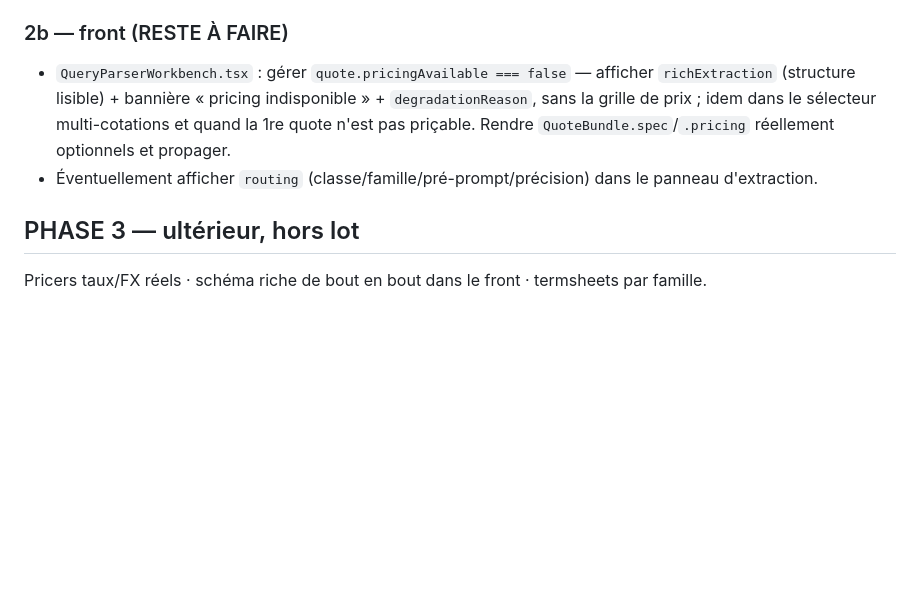
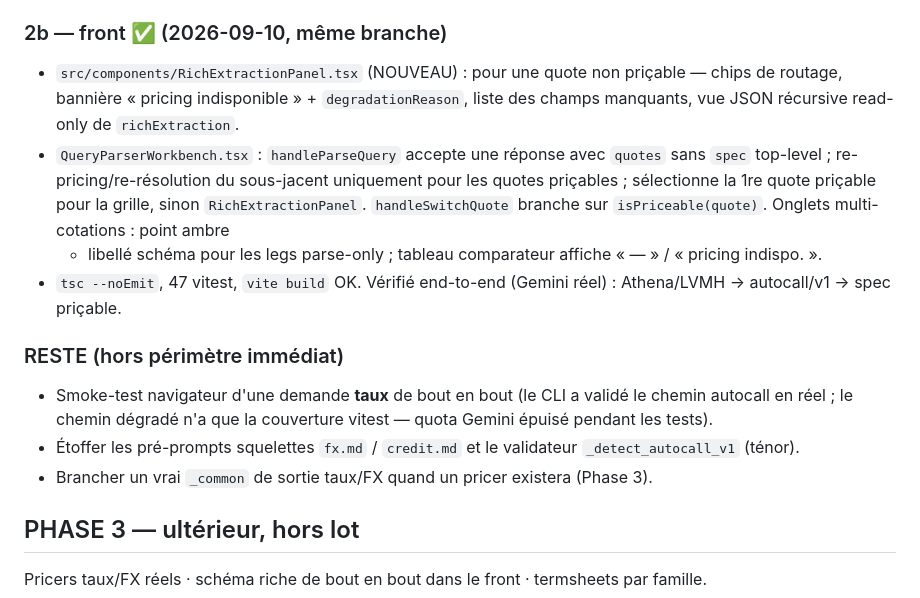
Before and after one commit to MohamedRamzi/StructAI-Proto, a Markdown page: inference-service/REFACTO-PLAN.md, the part around the change. GitHub-like rendering; blank space fills up the shorter version.

Commit message:
Update REFACTO-PLAN: Phase 2a + 2b done
Co-Authored-By: Claude Sonnet 5 <noreply@anthropic.com>

```diff
--- a/inference-service/REFACTO-PLAN.md
+++ b/inference-service/REFACTO-PLAN.md
@@ -118,13 +118,25 @@ adapté.
 - Tests : `analyze-adapter.test.ts` (14 cas — autocall/v1, generic/v1, dégradation rates/fx,
   bundle hétérogène, vector underlying), `spec-builder.test.ts` inchangé. 47 vitest verts, `tsc --noEmit` clean.
 
-### 2b — front (RESTE À FAIRE)
+### 2b — front ✅ (2026-09-10, même branche)
 
-- `QueryParserWorkbench.tsx` : gérer `quote.pricingAvailable === false` — afficher
-  `richExtraction` (structure lisible) + bannière « pricing indisponible » + `degradationReason`,
-  sans la grille de prix ; idem dans le sélecteur multi-cotations et quand la 1re quote n'est pas priçable.
-  Rendre `QuoteBundle.spec`/`.pricing` réellement optionnels et propager.
-- Éventuellement afficher `routing` (classe/famille/pré-prompt/précision) dans le panneau d'extraction.
+- `src/components/RichExtractionPanel.tsx` (NOUVEAU) : pour une quote non priçable —
+  chips de routage, bannière « pricing indisponible » + `degradationReason`, liste des
+  champs manquants, vue JSON récursive read-only de `richExtraction`.
+- `QueryParserWorkbench.tsx` : `handleParseQuery` accepte une réponse avec `quotes` sans
+  `spec` top-level ; re-pricing/re-résolution du sous-jacent uniquement pour les quotes
+  priçables ; sélectionne la 1re quote priçable pour la grille, sinon `RichExtractionPanel`.
+  `handleSwitchQuote` branche sur `isPriceable(quote)`. Onglets multi-cotations : point ambre
+  + libellé schéma pour les legs parse-only ; tableau comparateur affiche « — » / « pricing indispo. ».
+- `tsc --noEmit`, 47 vitest, `vite build` OK. Vérifié end-to-end (Gemini réel) : Athena/LVMH
+  → autocall/v1 → spec priçable.
+
+### RESTE (hors périmètre immédiat)
+
+- Smoke-test navigateur d'une demande **taux** de bout en bout (le CLI a validé le chemin
+  autocall en réel ; le chemin dégradé n'a que la couverture vitest — quota Gemini épuisé pendant les tests).
+- Étoffer les pré-prompts squelettes `fx.md` / `credit.md` et le validateur `_detect_autocall_v1` (ténor).
+- Brancher un vrai `_common` de sortie taux/FX quand un pricer existera (Phase 3).
 
 ## PHASE 3 — ultérieur, hors lot
 Pricers taux/FX réels · schéma riche de bout en bout dans le front · termsheets
```
